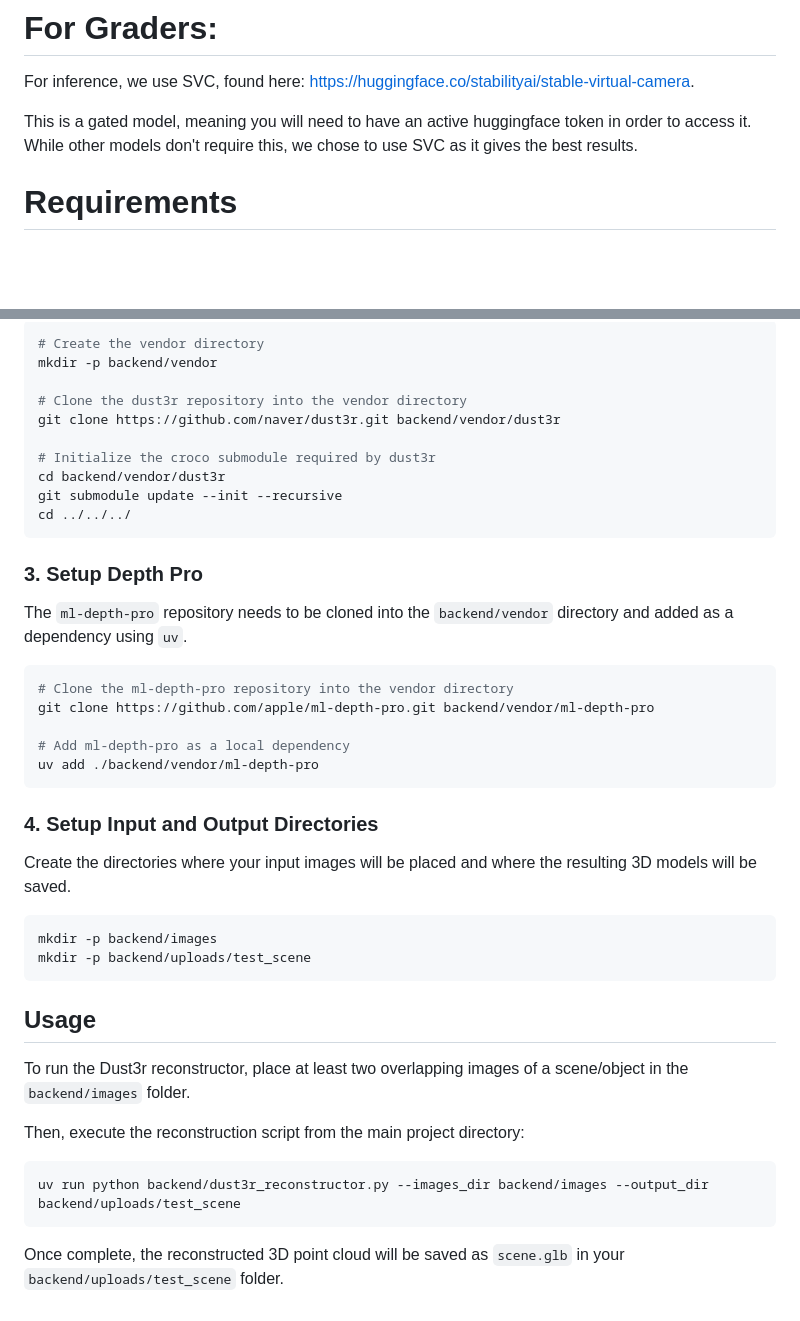
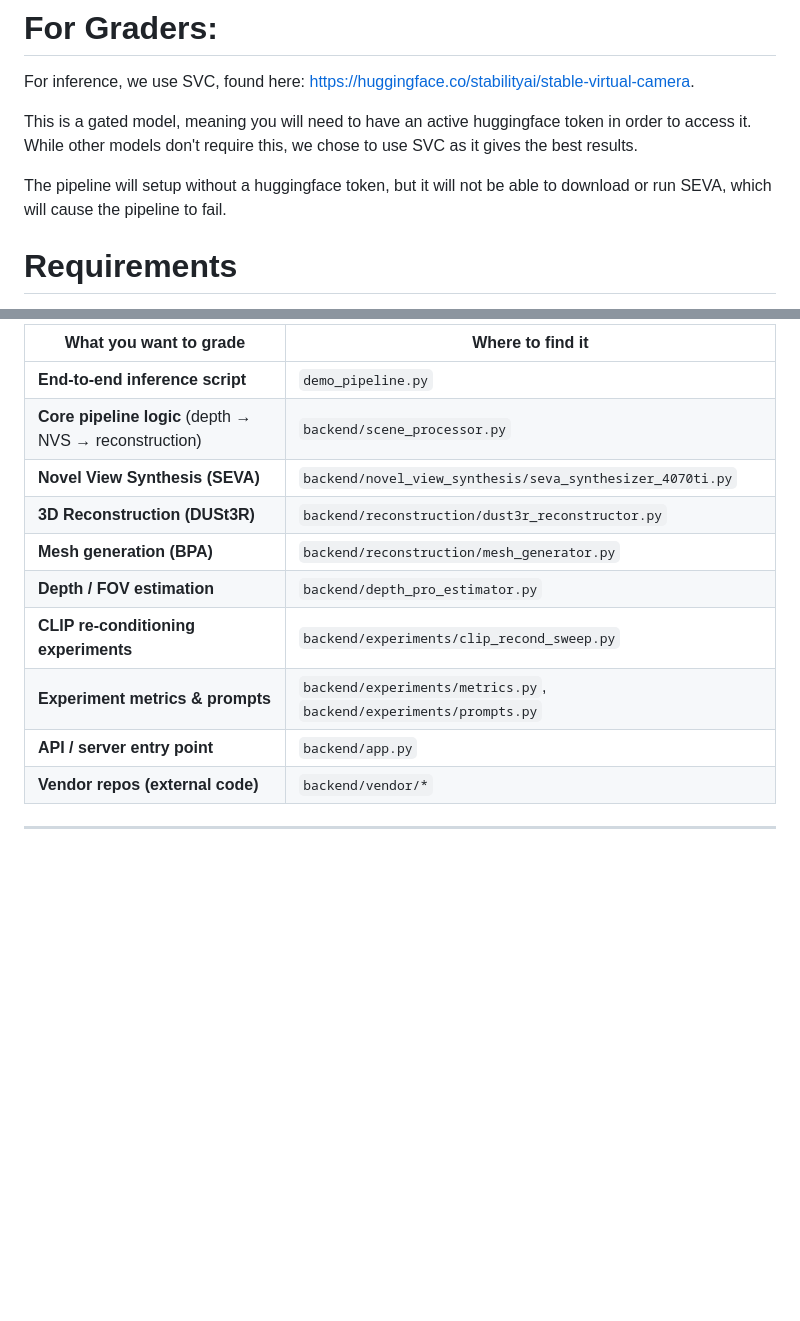
Before and after one commit to hauha46/image-explorer, a Markdown page: README.md, 2 parts joined by grey strips. Drawn GitHub-style; blank space fills up the shorter version.

````diff
--- a/README.md
+++ b/README.md
@@ -6,6 +6,8 @@ For inference, we use SVC, found here: https://huggingface.co/stabilityai/stable
 
 This is a gated model, meaning you will need to have an active huggingface token in order to access it. While other models don't require this,
 we chose to use SVC as it gives the best results.
+
+The pipeline will setup without a huggingface token, but it will not be able to download or run SEVA, which will cause the pipeline to fail.
 
 # Requirements
 
@@ -89,46 +140,15 @@ The `dust3r` repository needs to be cloned into the `backend/vendor` directory,
 
-```bash
-# Create the vendor directory
-mkdir -p backend/vendor
+| What you want to grade | Where to find it |
+|---|---|
+| **End-to-end inference script** | `demo_pipeline.py` |
+| **Core pipeline logic** (depth → NVS → reconstruction) | `backend/scene_processor.py` |
+| **Novel View Synthesis (SEVA)** | `backend/novel_view_synthesis/seva_synthesizer_4070ti.py` |
+| **3D Reconstruction (DUSt3R)** | `backend/reconstruction/dust3r_reconstructor.py` |
+| **Mesh generation (BPA)** | `backend/reconstruction/mesh_generator.py` |
+| **Depth / FOV estimation** | `backend/depth_pro_estimator.py` |
+| **CLIP re-conditioning experiments** | `backend/experiments/clip_recond_sweep.py` |
+| **Experiment metrics & prompts** | `backend/experiments/metrics.py`, `backend/experiments/prompts.py` |
+| **API / server entry point** | `backend/app.py` |
+| **Vendor repos (external code)** | `backend/vendor/*` |
 
-# Clone the dust3r repository into the vendor directory
-git clone https://github.com/naver/dust3r.git backend/vendor/dust3r
-
-# Initialize the croco submodule required by dust3r
-cd backend/vendor/dust3r
-git submodule update --init --recursive
-cd ../../../
-```
-
-### 3. Setup Depth Pro
-
-The `ml-depth-pro` repository needs to be cloned into the `backend/vendor` directory and added as a dependency using `uv`.
-
-```bash
-# Clone the ml-depth-pro repository into the vendor directory
-git clone https://github.com/apple/ml-depth-pro.git backend/vendor/ml-depth-pro
-
-# Add ml-depth-pro as a local dependency
-uv add ./backend/vendor/ml-depth-pro
-```
-
-### 4. Setup Input and Output Directories
-
-Create the directories where your input images will be placed and where the resulting 3D models will be saved.
-
-```bash
-mkdir -p backend/images
-mkdir -p backend/uploads/test_scene
-```
-
-## Usage
-
-To run the Dust3r reconstructor, place at least two overlapping images of a scene/object in the `backend/images` folder.
-
-Then, execute the reconstruction script from the main project directory:
-
-```bash
-uv run python backend/dust3r_reconstructor.py --images_dir backend/images --output_dir backend/uploads/test_scene
-```
-
-Once complete, the reconstructed 3D point cloud will be saved as `scene.glb` in your `backend/uploads/test_scene` folder.
+---
````
Also changed, not shown: other parts of README.md (+74 -25 lines).
